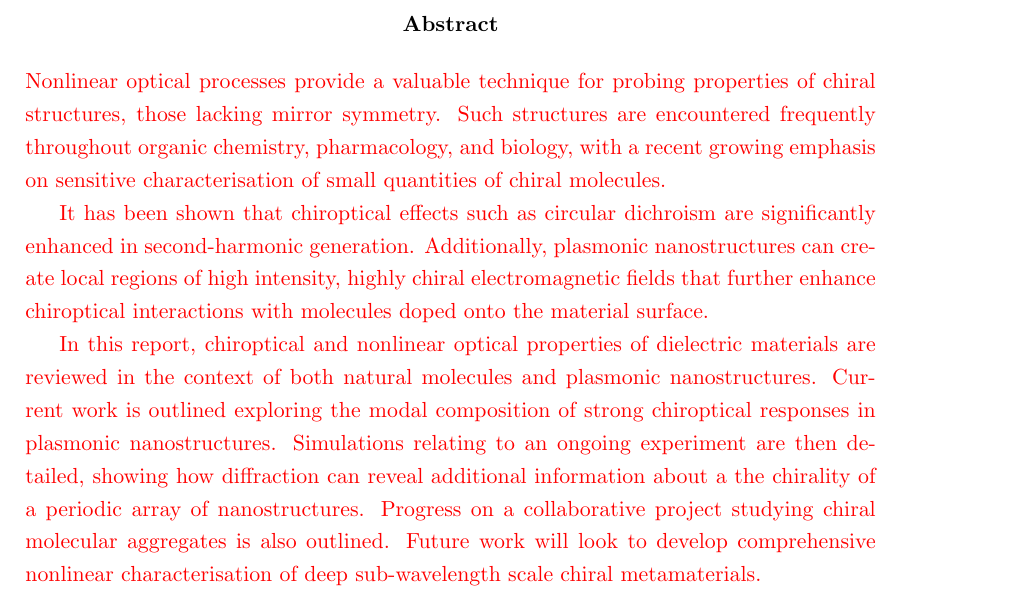
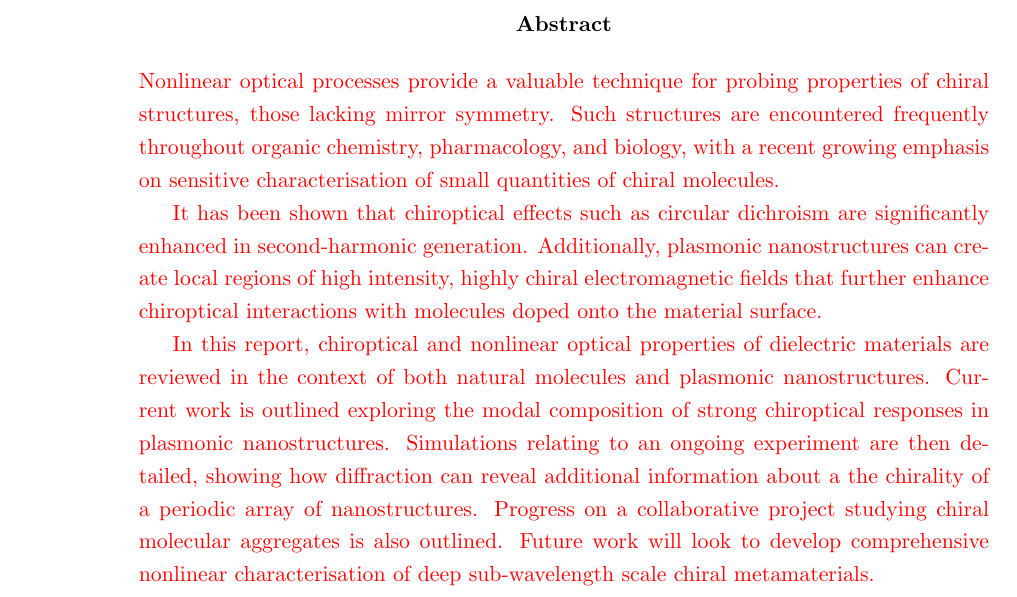
Before and after one commit to jtc42/ThesisUoB, a LaTeX thesis (main.tex): part of page 2 of 101, cut so that both start at the same text. Compiled offline with pdfLaTeX.

Commit message:
Changed to single-sided margins

```diff
--- a/main.tex
+++ b/main.tex
@@ -4,7 +4,7 @@
 %\usepackage[margin=25mm]{geometry}
 \usepackage{geometry}
 \geometry{a4paper,
-  twoside,
+  %twoside,
   margin=20mm,
   bindingoffset=20mm, %Extra margin on binding edge (must total 40mm)
   top=25mm, %Override top margin
```
